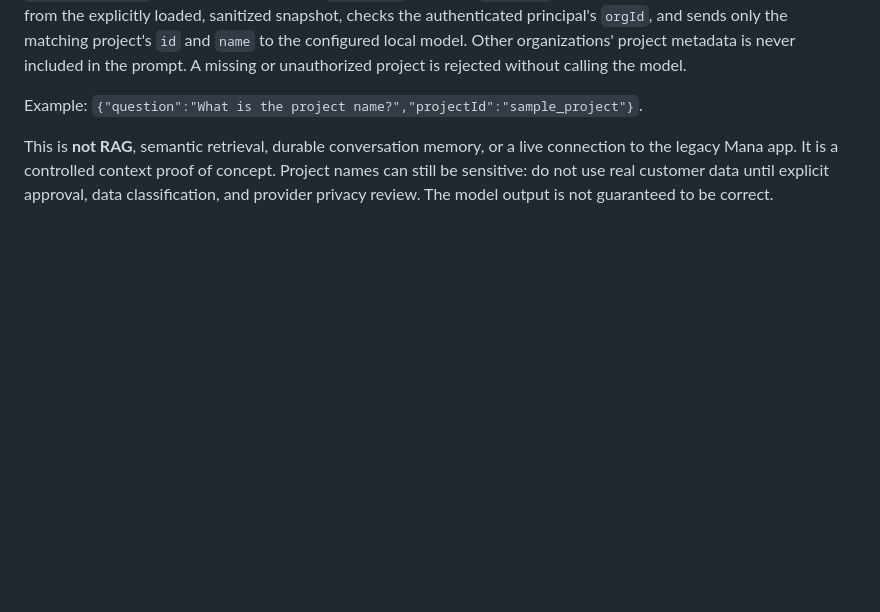
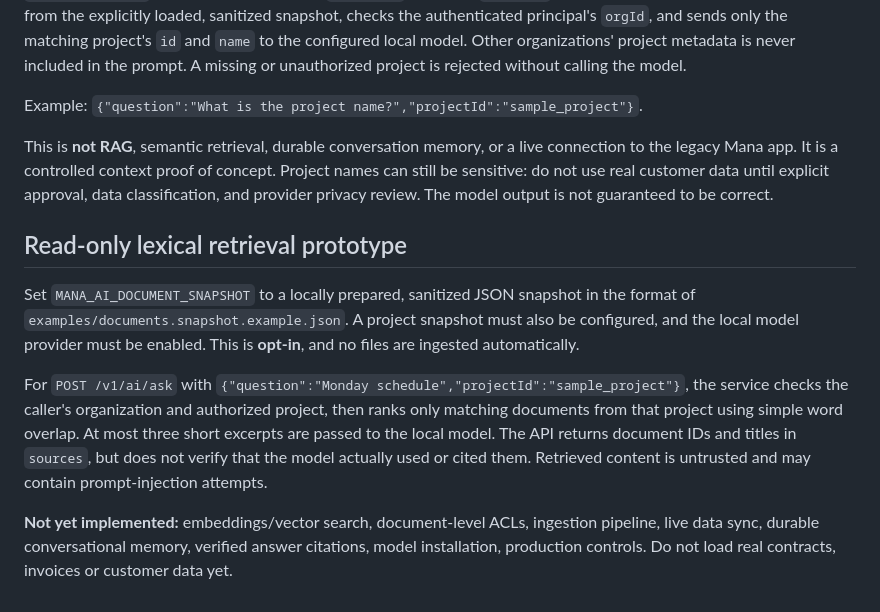
Before and after one commit to amiraliakhavan9776-art/Mana, a Markdown page: mana-ai/README.md, the part around the change. GitHub-like rendering; blank space fills up the shorter version.

Commit message:
docs(mana-ai): describe scoped lexical retrieval and limitations

```diff
--- a/mana-ai/README.md
+++ b/mana-ai/README.md
@@ -85,3 +85,11 @@ The endpoint requires authentication and a read permission; requests are limited
 Example: `{"question":"What is the project name?","projectId":"sample_project"}`.
 
 This is **not RAG**, semantic retrieval, durable conversation memory, or a live connection to the legacy Mana app. It is a controlled context proof of concept. Project names can still be sensitive: do not use real customer data until explicit approval, data classification, and provider privacy review. The model output is not guaranteed to be correct.
+
+## Read-only lexical retrieval prototype
+
+Set `MANA_AI_DOCUMENT_SNAPSHOT` to a locally prepared, sanitized JSON snapshot in the format of `examples/documents.snapshot.example.json`. A project snapshot must also be configured, and the local model provider must be enabled. This is **opt-in**, and no files are ingested automatically.
+
+For `POST /v1/ai/ask` with `{"question":"Monday schedule","projectId":"sample_project"}`, the service checks the caller's organization and authorized project, then ranks only matching documents from that project using simple word overlap. At most three short excerpts are passed to the local model. The API returns document IDs and titles in `sources`, but does not verify that the model actually used or cited them. Retrieved content is untrusted and may contain prompt-injection attempts.
+
+**Not yet implemented:** embeddings/vector search, document-level ACLs, ingestion pipeline, live data sync, durable conversational memory, verified answer citations, model installation, production controls. Do not load real contracts, invoices or customer data yet.
```
